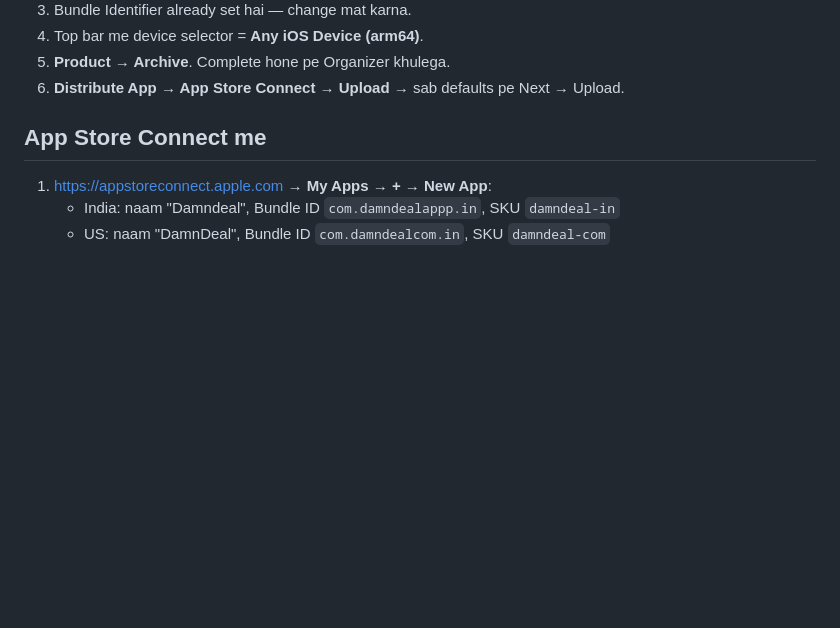
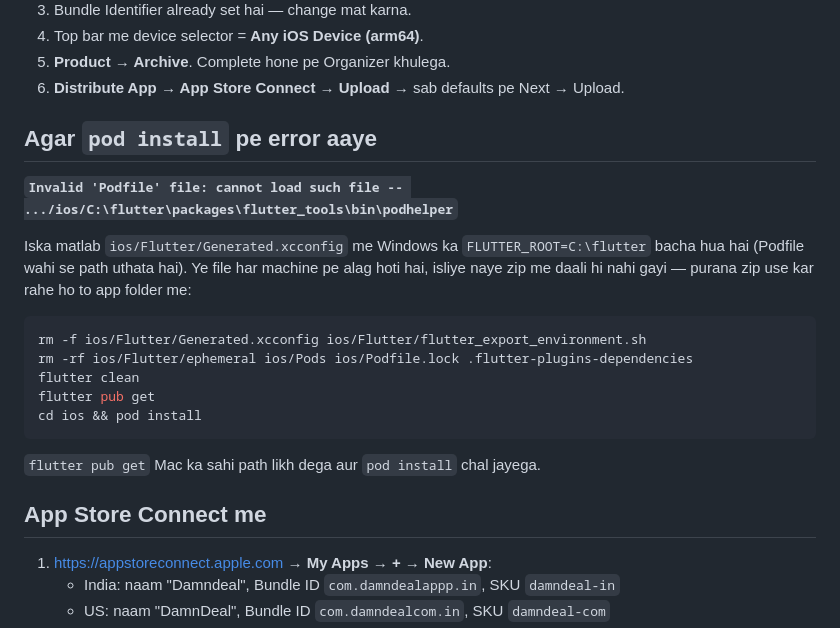
Before and after one commit to Mahmudul78612/damndeal, a Markdown page: IOS_RELEASE.md, the part around the change. Drawn GitHub-style; blank space fills up the shorter version.

Commit message:
iOS zips: drop machine-specific Flutter config, document the Podfile error
Generated.xcconfig / flutter_export_environment.sh carried the Windows
FLUTTER_ROOT (C:\flutter) into the Mac, so the Podfile looked for
podhelper under a Windows path and pod install refused the Podfile.
Both are regenerated by flutter pub get, so they are out of the zips;
entries also use forward slashes now.

Co-Authored-By: Claude Opus 5 (1M context) <noreply@anthropic.com>

````diff
--- a/IOS_RELEASE.md
+++ b/IOS_RELEASE.md
@@ -49,6 +49,24 @@ Xcode me:
 4. Top bar me device selector = **Any iOS Device (arm64)**.
 5. **Product → Archive**. Complete hone pe Organizer khulega.
 6. **Distribute App → App Store Connect → Upload** → sab defaults pe Next → Upload.
+
+## Agar `pod install` pe error aaye
+
+**`Invalid 'Podfile' file: cannot load such file -- .../ios/C:\flutter\packages\flutter_tools\bin\podhelper`**
+
+Iska matlab `ios/Flutter/Generated.xcconfig` me Windows ka `FLUTTER_ROOT=C:\flutter`
+bacha hua hai (Podfile wahi se path uthata hai). Ye file har machine pe alag hoti hai,
+isliye naye zip me daali hi nahi gayi — purana zip use kar rahe ho to app folder me:
+
+```sh
+rm -f ios/Flutter/Generated.xcconfig ios/Flutter/flutter_export_environment.sh
+rm -rf ios/Flutter/ephemeral ios/Pods ios/Podfile.lock .flutter-plugins-dependencies
+flutter clean
+flutter pub get
+cd ios && pod install
+```
+
+`flutter pub get` Mac ka sahi path likh dega aur `pod install` chal jayega.
 
 ## App Store Connect me
 
````
